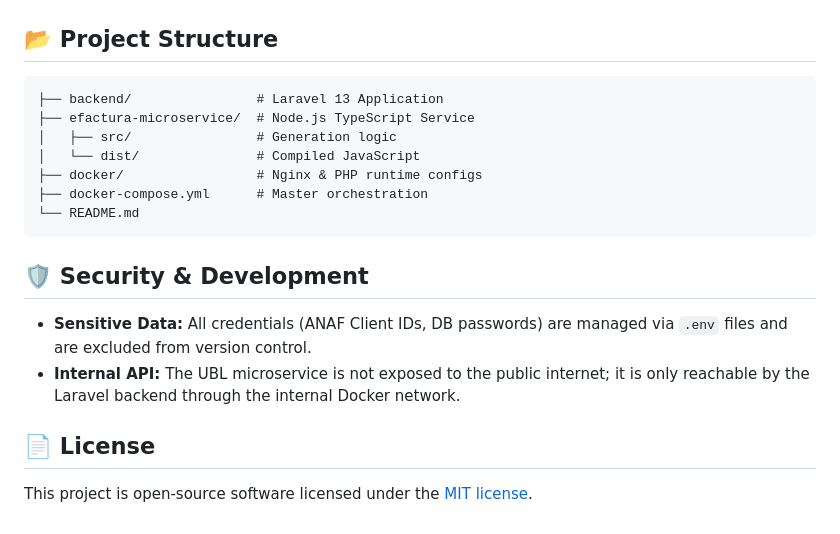
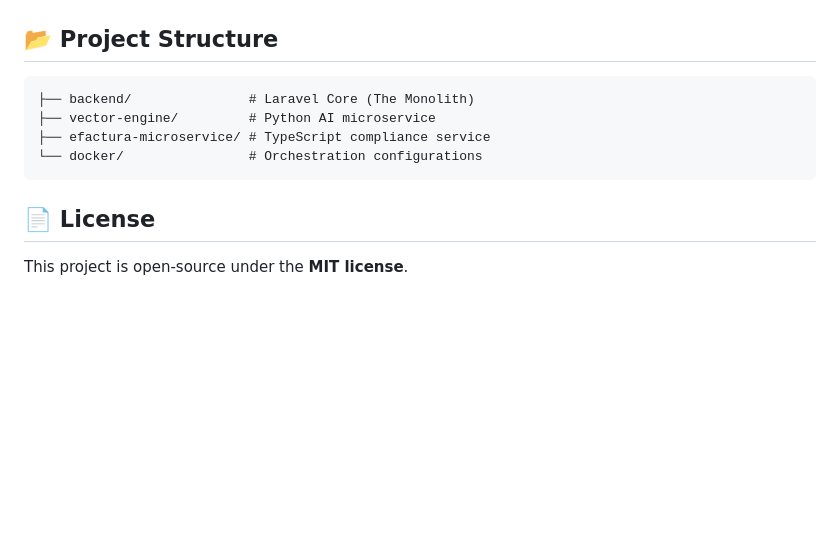
Before and after one commit to AlexMihailEngineer/mercado-neon, a Markdown page: README.md, the part around the change printed below. Rendered like a GitHub page; blank space fills up the shorter version.

````diff
--- a/README.md
+++ b/README.md
@@ -65,21 +37,11 @@ docker compose exec app php artisan migrate
 
 ## 📂 Project Structure
 
-```text
-├── backend/                # Laravel 13 Application
-├── efactura-microservice/  # Node.js TypeScript Service
-│   ├── src/                # Generation logic
-│   └── dist/               # Compiled JavaScript
-├── docker/                 # Nginx & PHP runtime configs
-├── docker-compose.yml      # Master orchestration
-└── README.md
-```
-
-## 🛡 Security & Development
-
-- **Sensitive Data:** All credentials (ANAF Client IDs, DB passwords) are managed via `.env` files and are excluded from version control.
-- **Internal API:** The UBL microservice is not exposed to the public internet; it is only reachable by the Laravel backend through the internal Docker network.
+    ├── backend/               # Laravel Core (The Monolith)
+    ├── vector-engine/         # Python AI microservice
+    ├── efactura-microservice/ # TypeScript compliance service
+    └── docker/                # Orchestration configurations
 
 ## 📄 License
 
-This project is open-source software licensed under the [MIT license](LICENSE).
+This project is open-source under the **MIT license**.
````
Also changed, not shown: other parts of README.md (+22 -50 lines), assets/mercado-neon-dashboard.png (added).
